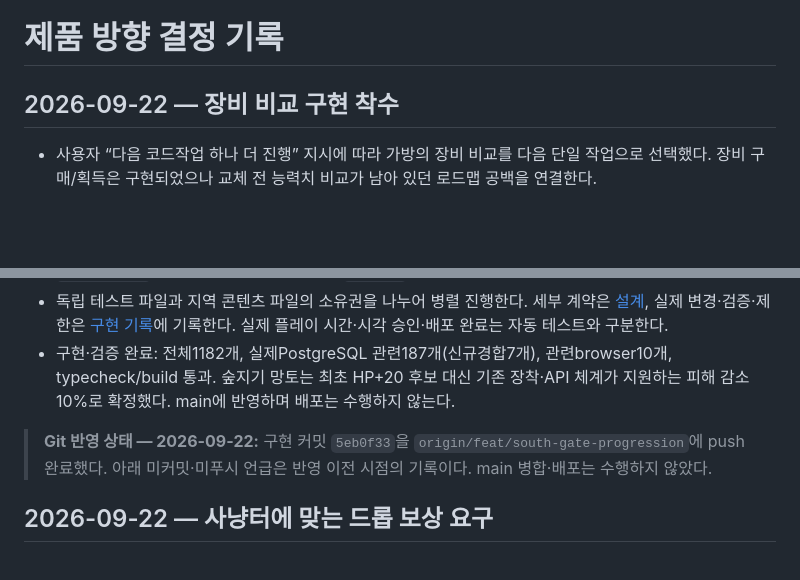
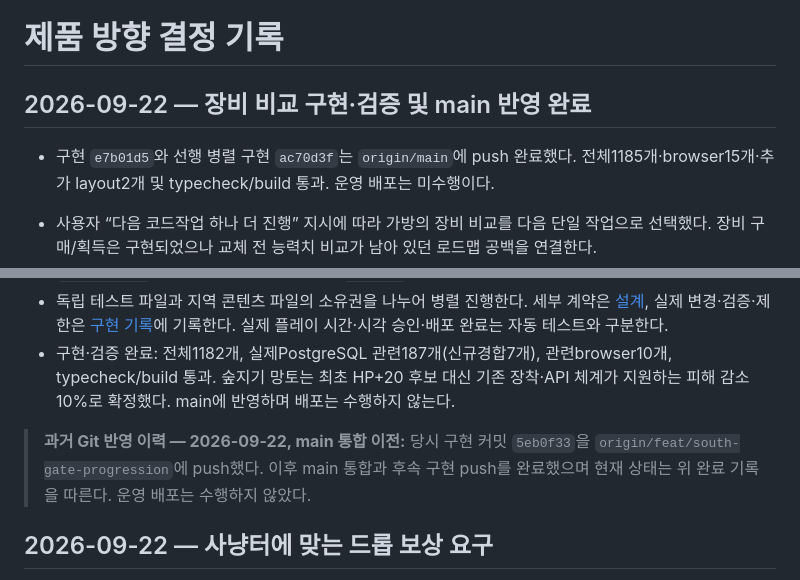
Before and after one commit to jojunhee125/baram_ai_game, a Markdown page: docs/decisions.md, 2 parts joined by grey strips. GitHub-like rendering; blank space fills up the shorter version.

```diff
--- a/docs/decisions.md
+++ b/docs/decisions.md
@@ -1,6 +1,8 @@
 # 제품 방향 결정 기록
 
-## 2026-09-22 — 장비 비교 구현 착수
+## 2026-09-22 — 장비 비교 구현·검증 및 main 반영 완료
+
+- 구현 `e7b01d5`와 선행 병렬 구현 `ac70d3f`는 `origin/main`에 push 완료했다. 전체1185개·browser15개·추가 layout2개 및 typecheck/build 통과. 운영 배포는 미수행이다.
 
 - 사용자 “다음 코드작업 하나 더 진행” 지시에 따라 가방의 장비 비교를 다음 단일 작업으로 선택했다. 장비 구매/획득은 구현되었으나 교체 전 능력치 비교가 남아 있던 로드맵 공백을 연결한다.
 - 서버 장비 정의에서 표시 수치를 전달하고 같은 슬롯의 현재 장비와 후보 장비를 비교한다. 캐릭터 전체 피해량/방어율 예측이나 장비 밸런스 변경은 포함하지 않는다.
@@ -14,7 +16,7 @@
 - 독립 테스트 파일과 지역 콘텐츠 파일의 소유권을 나누어 병렬 진행한다. 세부 계약은 [설계](design-2026-09-22-parallel-progression.md), 실제 변경·검증·제한은 [구현 기록](implementation-2026-09-22-parallel-progression.md)에 기록한다. 실제 플레이 시간·시각 승인·배포 완료는 자동 테스트와 구분한다.
 - 구현·검증 완료: 전체1182개, 실제PostgreSQL 관련187개(신규경합7개), 관련browser10개, typecheck/build 통과. 숲지기 망토는 최초 HP+20 후보 대신 기존 장착·API 체계가 지원하는 피해 감소10%로 확정했다. main에 반영하며 배포는 수행하지 않는다.
 
-> **Git 반영 상태 — 2026-09-22:** 구현 커밋 `5eb0f33`을 `origin/feat/south-gate-progression`에 push 완료했다. 아래 미커밋·미푸시 언급은 반영 이전 시점의 기록이다. main 병합·배포는 수행하지 않았다.
+> **과거 Git 반영 이력 — 2026-09-22, main 통합 이전:** 당시 구현 커밋 `5eb0f33`을 `origin/feat/south-gate-progression`에 push했다. 이후 main 통합과 후속 구현 push를 완료했으며 현재 상태는 위 완료 기록을 따른다. 운영 배포는 수행하지 않았다.
 
 ## 2026-09-22 — 사냥터에 맞는 드롭 보상 요구
 
```
Also changed, not shown: docs/implementation-2026-09-22-equipment-comparison.md (+5 -1 lines), docs/roadmap.md (+4 -2 lines).
